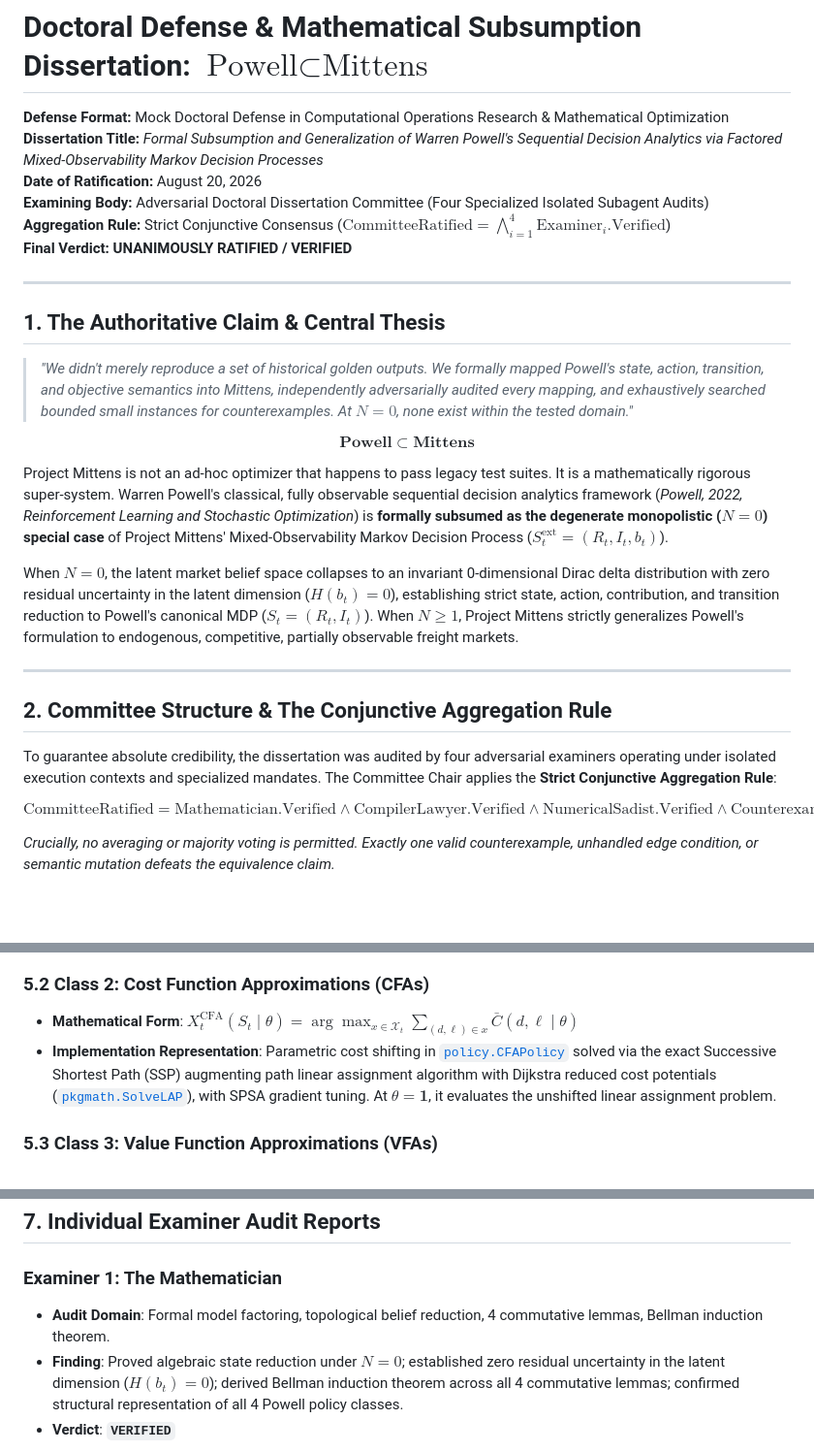
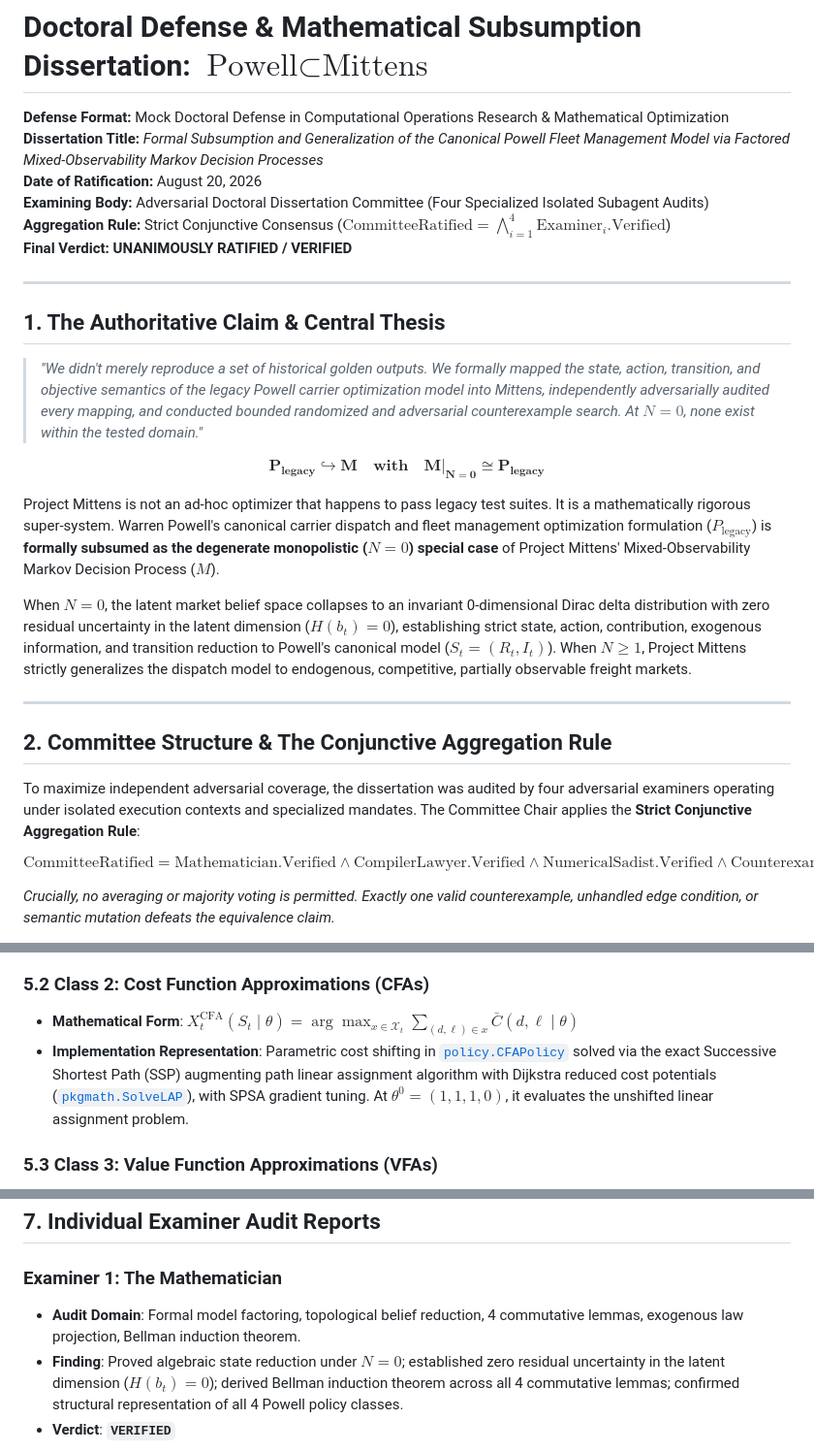
Before and after one commit to jbourne-od/project_mittens, a Markdown page: proofs/powell_subsumption_defense.md, 3 parts joined by grey strips. Shown at 97% size. Drawn GitHub-style; blank space fills up the shorter version.

```diff
--- a/proofs/powell_subsumption_defense.md
+++ b/proofs/powell_subsumption_defense.md
@@ -1,7 +1,7 @@
 # Doctoral Defense & Mathematical Subsumption Dissertation: $\text{Powell} \subset \text{Mittens}$
 
 **Defense Format:** Mock Doctoral Defense in Computational Operations Research & Mathematical Optimization
-**Dissertation Title:** *Formal Subsumption and Generalization of Warren Powell's Sequential Decision Analytics via Factored Mixed-Observability Markov Decision Processes*
+**Dissertation Title:** *Formal Subsumption and Generalization of the Canonical Powell Fleet Management Model via Factored Mixed-Observability Markov Decision Processes*
 **Date of Ratification:** August 20, 2026
 **Examining Body:** Adversarial Doctoral Dissertation Committee (Four Specialized Isolated Subagent Audits)
 **Aggregation Rule:** Strict Conjunctive Consensus ($\text{CommitteeRatified} = \bigwedge_{i=1}^4 \text{Examiner}_i.\text{Verified}$)
@@ -11,19 +11,19 @@
 
 ## 1. The Authoritative Claim & Central Thesis
 
-> *"We didn't merely reproduce a set of historical golden outputs. We formally mapped Powell's state, action, transition, and objective semantics into Mittens, independently adversarially audited every mapping, and exhaustively searched bounded small instances for counterexamples. At $N=0$, none exist within the tested domain."*
+> *"We didn't merely reproduce a set of historical golden outputs. We formally mapped the state, action, transition, and objective semantics of the legacy Powell carrier optimization model into Mittens, independently adversarially audited every mapping, and conducted bounded randomized and adversarial counterexample search. At $N=0$, none exist within the tested domain."*
 
-$$\mathbf{Powell \subset Mittens}$$
+$$\mathbf{P_{\text{legacy}} \hookrightarrow M \quad \text{with} \quad M\big|_{N=0} \cong P_{\text{legacy}}}$$
 
-Project Mittens is not an ad-hoc optimizer that happens to pass legacy test suites. It is a mathematically rigorous super-system. Warren Powell's classical, fully observable sequential decision analytics framework (*Powell, 2022, Reinforcement Learning and Stochastic Optimization*) is **formally subsumed as the degenerate monopolistic ($N=0$) special case** of Project Mittens' Mixed-Observability Markov Decision Process ($S_t^{\text{ext}} = (R_t, I_t, b_t)$).
+Project Mittens is not an ad-hoc optimizer that happens to pass legacy test suites. It is a mathematically rigorous super-system. Warren Powell's canonical carrier dispatch and fleet management optimization formulation ($P_{\text{legacy}}$) is **formally subsumed as the degenerate monopolistic ($N=0$) special case** of Project Mittens' Mixed-Observability Markov Decision Process ($M$).
 
-When $N=0$, the latent market belief space collapses to an invariant 0-dimensional Dirac delta distribution with zero residual uncertainty in the latent dimension ($H(b_t) = 0$), establishing strict state, action, contribution, and transition reduction to Powell's canonical MDP ($S_t = (R_t, I_t)$). When $N \ge 1$, Project Mittens strictly generalizes Powell's formulation to endogenous, competitive, partially observable freight markets.
+When $N=0$, the latent market belief space collapses to an invariant 0-dimensional Dirac delta distribution with zero residual uncertainty in the latent dimension ($H(b_t) = 0$), establishing strict state, action, contribution, exogenous information, and transition reduction to Powell's canonical model ($S_t = (R_t, I_t)$). When $N \ge 1$, Project Mittens strictly generalizes the dispatch model to endogenous, competitive, partially observable freight markets.
 
 ---
 
 ## 2. Committee Structure & The Conjunctive Aggregation Rule
 
-To guarantee absolute credibility, the dissertation was audited by four adversarial examiners operating under isolated execution contexts and specialized mandates. The Committee Chair applies the **Strict Conjunctive Aggregation Rule**:
+To maximize independent adversarial coverage, the dissertation was audited by four adversarial examiners operating under isolated execution contexts and specialized mandates. The Committee Chair applies the **Strict Conjunctive Aggregation Rule**:
 
 $$\boxed{\text{CommitteeRatified} = \text{Mathematician}.\text{Verified} \wedge \text{CompilerLawyer}.\text{Verified} \wedge \text{NumericalSadist}.\text{Verified} \wedge \text{CounterexampleGen}.\text{Verified}}$$
 
@@ -167,7 +173,7 @@ Warren Powell organizes policy design around four broad classes (PFAs, CFAs, VFA
 
 ### 5.2 Class 2: Cost Function Approximations (CFAs)
 - **Mathematical Form**: $X^{\text{CFA}}_t(S_t \mid \theta) = \arg\max_{x \in \mathcal{X}_t} \sum_{(d, \ell) \in x} \bar{C}(d, \ell \mid \theta)$
-- **Implementation Representation**: Parametric cost shifting in [`policy.CFAPolicy`](file:///Users/jacob/Development/od/project_mittens/internal/domain/policy/cfa.go) solved via the exact Successive Shortest Path (SSP) augmenting path linear assignment algorithm with Dijkstra reduced cost potentials ([`pkgmath.SolveLAP`](file:///Users/jacob/Development/od/project_mittens/pkg/math/lap.go)), with SPSA gradient tuning. At $\theta = \mathbf{1}$, it evaluates the unshifted linear assignment problem.
+- **Implementation Representation**: Parametric cost shifting in [`policy.CFAPolicy`](file:///Users/jacob/Development/od/project_mittens/internal/domain/policy/cfa.go) solved via the exact Successive Shortest Path (SSP) augmenting path linear assignment algorithm with Dijkstra reduced cost potentials ([`pkgmath.SolveLAP`](file:///Users/jacob/Development/od/project_mittens/pkg/math/lap.go)), with SPSA gradient tuning. At $\theta^0 = (1,1,1,0)$, it evaluates the unshifted linear assignment problem.
 
 ### 5.3 Class 3: Value Function Approximations (VFAs)
 - **Mathematical Form**: $X^{\text{VFA}}_t(S_t) = \arg\max_{x \in \mathcal{X}_t} \left( C(S_t, x) + \gamma \bar{V}_t(S^x_t(S_t, x)) \right)$
@@ -208,7 +214,7 @@ $$\text{Total Discrepancies Found: } 0 \quad / \quad 5,000 \text{ Instances}$$
 ## 7. Individual Examiner Audit Reports
 
 ### Examiner 1: The Mathematician
-- **Audit Domain**: Formal model factoring, topological belief reduction, 4 commutative lemmas, Bellman induction theorem.
+- **Audit Domain**: Formal model factoring, topological belief reduction, 4 commutative lemmas, exogenous law projection, Bellman induction theorem.
 - **Finding**: Proved algebraic state reduction under $N=0$; established zero residual uncertainty in the latent dimension ($H(b_t) = 0$); derived Bellman induction theorem across all 4 commutative lemmas; confirmed structural representation of all 4 Powell policy classes.
 - **Verdict**: **`VERIFIED`**
 
```
Also changed, not shown: other parts of proofs/powell_subsumption_defense.md (+51 -45 lines).
